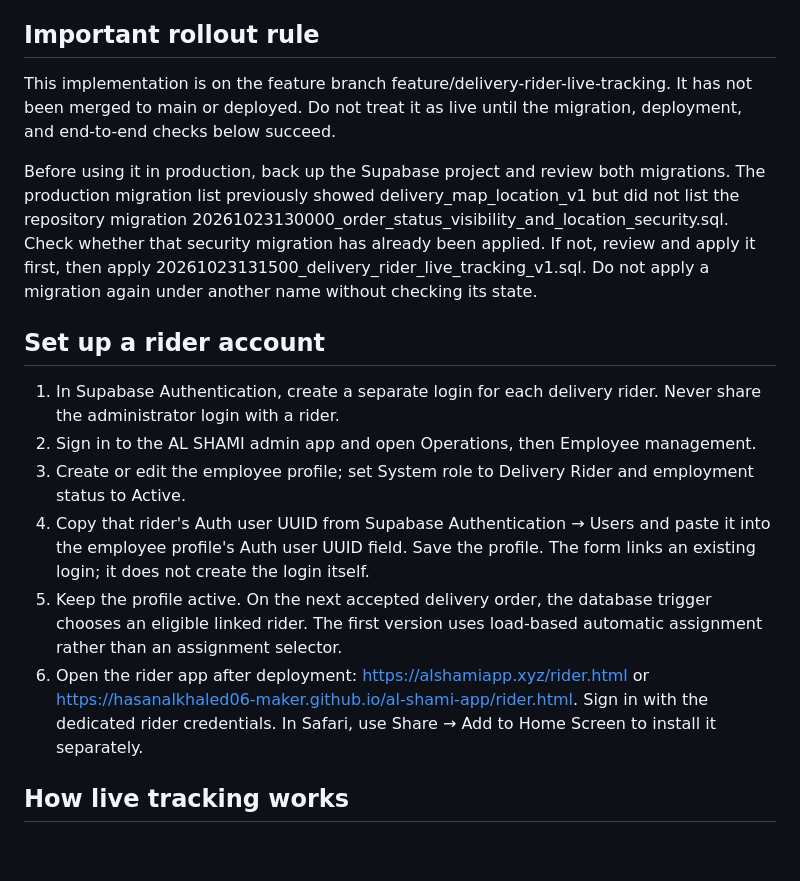
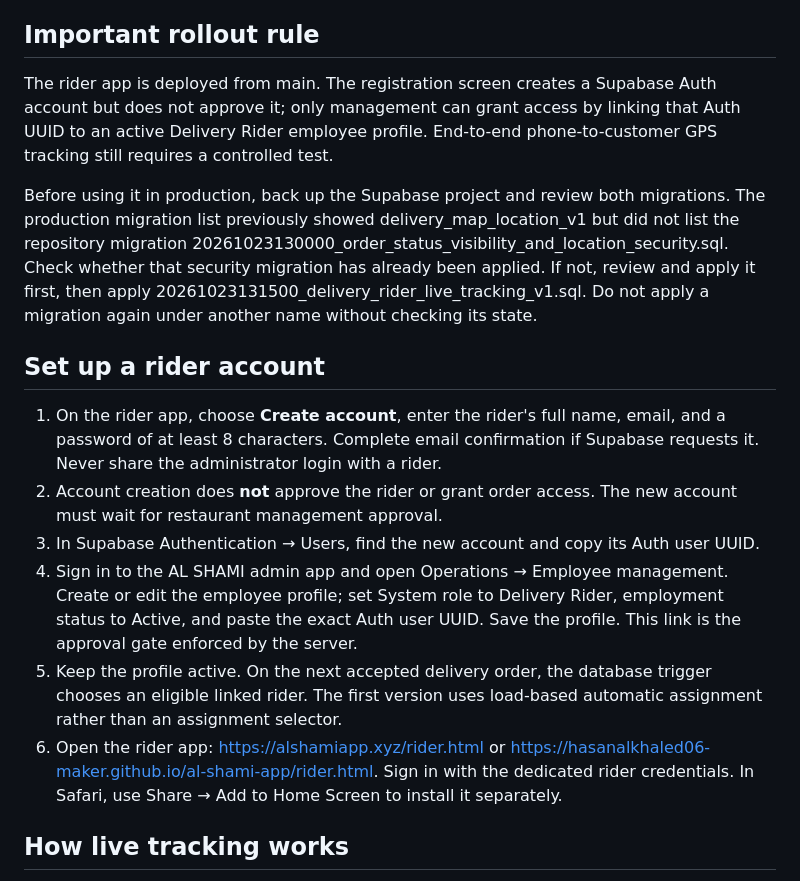
Before and after one commit to hasanalkhaled06-maker/al-shami-app, a Markdown page: DELIVERY_RIDER_APP_SETUP.md, the part around the change. Drawn GitHub-style; blank space fills up the shorter version.

Commit message:
Document rider self-registration and admin approval

```diff
--- a/DELIVERY_RIDER_APP_SETUP.md
+++ b/DELIVERY_RIDER_APP_SETUP.md
@@ -13,18 +13,18 @@ The rider screen is read-only for order workflow: there are no accept, reject, c
 
 ## Important rollout rule
 
-This implementation is on the feature branch feature/delivery-rider-live-tracking. It has not been merged to main or deployed. Do not treat it as live until the migration, deployment, and end-to-end checks below succeed.
+The rider app is deployed from main. The registration screen creates a Supabase Auth account but does not approve it; only management can grant access by linking that Auth UUID to an active Delivery Rider employee profile. End-to-end phone-to-customer GPS tracking still requires a controlled test.
 
 Before using it in production, back up the Supabase project and review both migrations. The production migration list previously showed delivery_map_location_v1 but did not list the repository migration 20261023130000_order_status_visibility_and_location_security.sql. Check whether that security migration has already been applied. If not, review and apply it first, then apply 20261023131500_delivery_rider_live_tracking_v1.sql. Do not apply a migration again under another name without checking its state.
 
 ## Set up a rider account
 
-1. In Supabase Authentication, create a separate login for each delivery rider. Never share the administrator login with a rider.
-2. Sign in to the AL SHAMI admin app and open Operations, then Employee management.
-3. Create or edit the employee profile; set System role to Delivery Rider and employment status to Active.
-4. Copy that rider's Auth user UUID from Supabase Authentication → Users and paste it into the employee profile's Auth user UUID field. Save the profile. The form links an existing login; it does not create the login itself.
+1. On the rider app, choose **Create account**, enter the rider's full name, email, and a password of at least 8 characters. Complete email confirmation if Supabase requests it. Never share the administrator login with a rider.
+2. Account creation does **not** approve the rider or grant order access. The new account must wait for restaurant management approval.
+3. In Supabase Authentication → Users, find the new account and copy its Auth user UUID.
+4. Sign in to the AL SHAMI admin app and open Operations → Employee management. Create or edit the employee profile; set System role to Delivery Rider, employment status to Active, and paste the exact Auth user UUID. Save the profile. This link is the approval gate enforced by the server.
 5. Keep the profile active. On the next accepted delivery order, the database trigger chooses an eligible linked rider. The first version uses load-based automatic assignment rather than an assignment selector.
-6. Open the rider app after deployment: https://alshamiapp.xyz/rider.html or https://hasanalkhaled06-maker.github.io/al-shami-app/rider.html. Sign in with the dedicated rider credentials. In Safari, use Share → Add to Home Screen to install it separately.
+6. Open the rider app: https://alshamiapp.xyz/rider.html or https://hasanalkhaled06-maker.github.io/al-shami-app/rider.html. Sign in with the dedicated rider credentials. In Safari, use Share → Add to Home Screen to install it separately.
 
 ## How live tracking works
 
```
